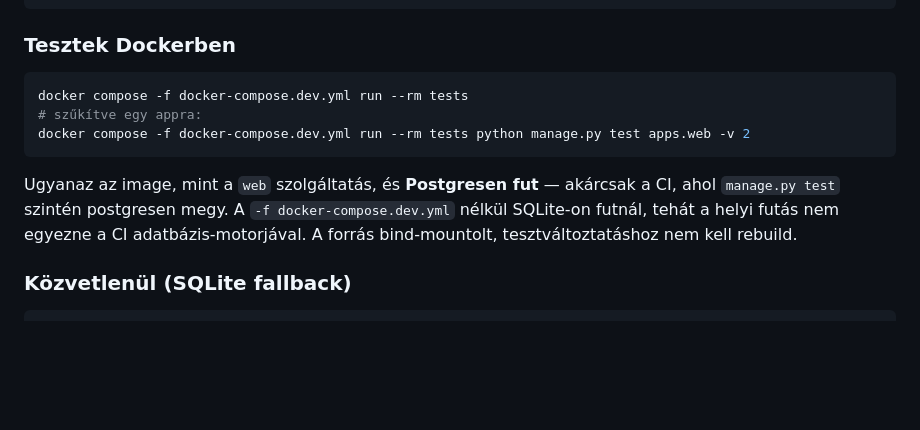
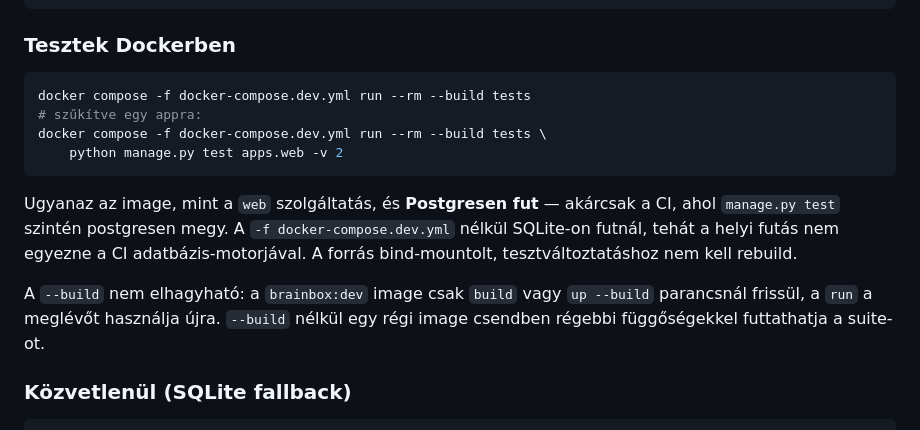
Before and after one commit to bRANC9/Brainbox, a Markdown page: README.md, the part around the change. GitHub-like rendering; blank space fills up the shorter version.

````diff
--- a/README.md
+++ b/README.md
@@ -134,15 +134,20 @@ docker compose -f docker-compose.dev.yml up --build
 ### Tesztek Dockerben
 
 ```bash
-docker compose -f docker-compose.dev.yml run --rm tests
+docker compose -f docker-compose.dev.yml run --rm --build tests
 # szűkítve egy appra:
-docker compose -f docker-compose.dev.yml run --rm tests python manage.py test apps.web -v 2
+docker compose -f docker-compose.dev.yml run --rm --build tests \
+    python manage.py test apps.web -v 2
 ```
 
 Ugyanaz az image, mint a `web` szolgáltatás, és **Postgresen fut** — akárcsak a
 CI, ahol `manage.py test` szintén postgresen megy. A `-f docker-compose.dev.yml`
 nélkül SQLite-on futnál, tehát a helyi futás nem egyezne a CI adatbázis-motorjával.
 A forrás bind-mountolt, tesztváltoztatáshoz nem kell rebuild.
+
+A `--build` nem elhagyható: a `brainbox:dev` image csak `build` vagy
+`up --build` parancsnál frissül, a `run` a meglévőt használja újra. `--build`
+nélkül egy régi image csendben régebbi függőségekkel futtathatja a suite-ot.
 
 ### Közvetlenül (SQLite fallback)
 
````
